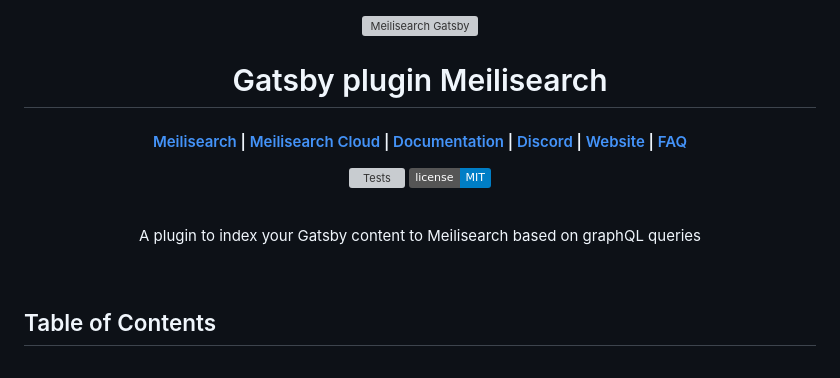
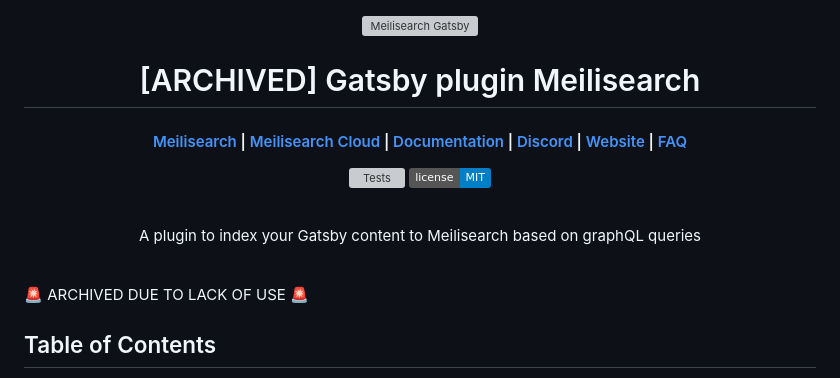
Before and after one commit to meilisearch/gatsby-plugin-meilisearch, a Markdown page: README.md, the part around the change. GitHub-like rendering; badges without logos; grey boxes are pictures that could not be loaded.

```diff
--- a/README.md
+++ b/README.md
@@ -2,7 +2,7 @@
   <img src="https://raw.githubusercontent.com/meilisearch/integration-guides/main/assets/logos/meilisearch_gatsby.svg" alt="Meilisearch Gatsby" width="200" height="200" />
 </p>
 
-<h1 align="center">Gatsby plugin Meilisearch</h1>
+<h1 align="center">[ARCHIVED] Gatsby plugin Meilisearch</h1>
 
 <h4 align="center">
   <a href="https://github.com/meilisearch/meilisearch">Meilisearch</a> |
@@ -22,6 +22,8 @@
 <p align="center" style="font-weight:bold;" >A plugin to index your Gatsby content to Meilisearch based on graphQL queries</p>
 
 <br/>
+
+🚨 ARCHIVED DUE TO LACK OF USE 🚨
 
 ## Table of Contents
 
```
